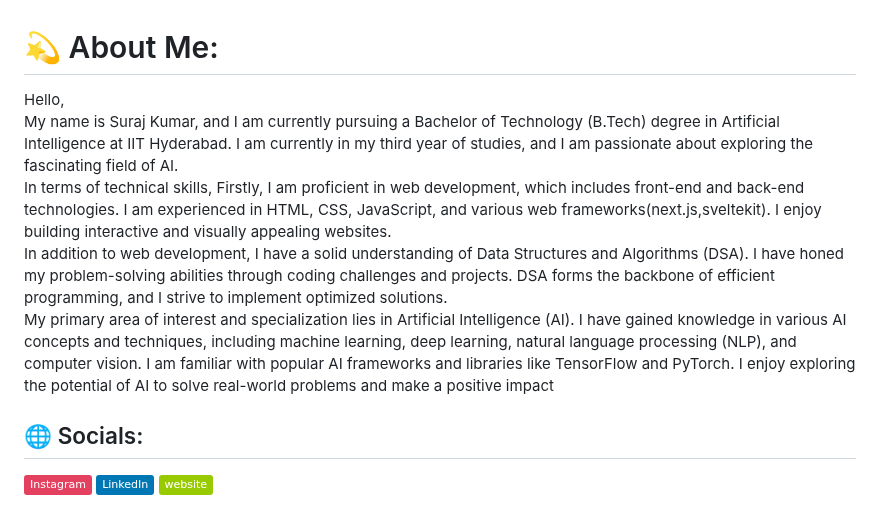
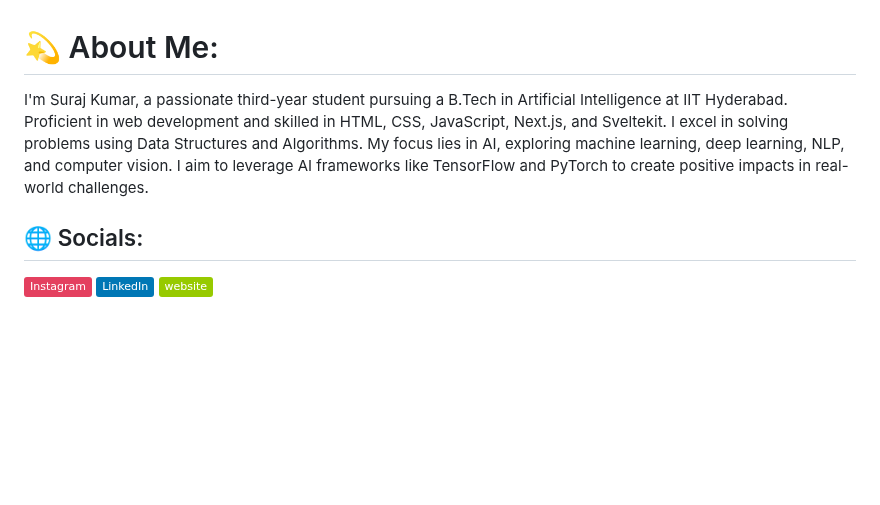
Before and after one commit to kumarsuraj151/kumarsuraj151, a Markdown page: README.md, the part around the change. Rendered like a GitHub page; badges without logos; blank space fills up the shorter version.

```diff
--- a/README.md
+++ b/README.md
@@ -1,8 +1,5 @@
 # 💫 About Me:
-Hello,<br>My name is Suraj Kumar, and I am currently pursuing a Bachelor of Technology (B.Tech) degree in Artificial Intelligence at IIT Hyderabad. I am currently in my third year of studies, and I am passionate about exploring the fascinating field of AI.
-<br> In terms of technical skills, Firstly, I am proficient in web development, which includes front-end and back-end technologies. I am experienced in HTML, CSS, JavaScript, and various web frameworks(next.js,sveltekit). I enjoy building interactive and visually appealing websites.
-<br> In addition to web development, I have a solid understanding of Data Structures and Algorithms (DSA). I have honed my problem-solving abilities through coding challenges and projects. DSA forms the backbone of efficient programming, and I strive to implement optimized solutions.
-<br> My primary area of interest and specialization lies in Artificial Intelligence (AI). I have gained knowledge in various AI concepts and techniques, including machine learning, deep learning, natural language processing (NLP), and computer vision. I am familiar with popular AI frameworks and libraries like TensorFlow and PyTorch. I enjoy exploring the potential of AI to solve real-world problems and make a positive impact
+I'm Suraj Kumar, a passionate third-year student pursuing a B.Tech in Artificial Intelligence at IIT Hyderabad. Proficient in web development and skilled in HTML, CSS, JavaScript, Next.js, and Sveltekit. I excel in solving problems using Data Structures and Algorithms. My focus lies in AI, exploring machine learning, deep learning, NLP, and computer vision. I aim to leverage AI frameworks like TensorFlow and PyTorch to create positive impacts in real-world challenges.
 
 
 ## 🌐 Socials:
```
